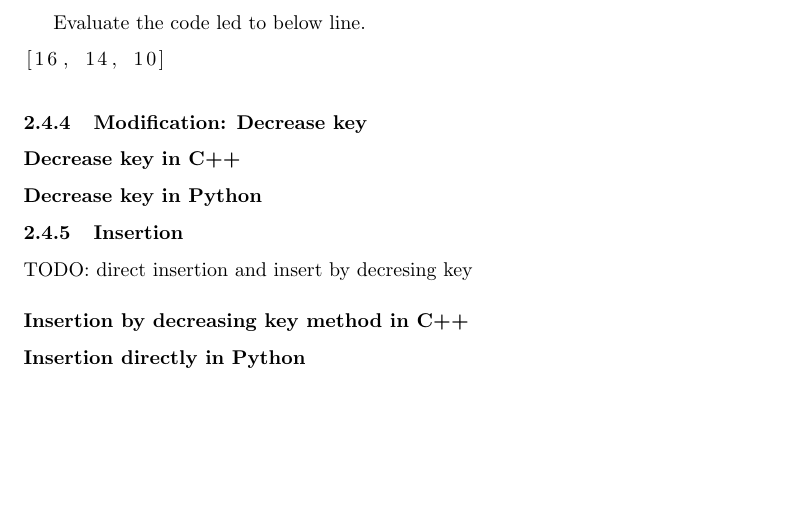
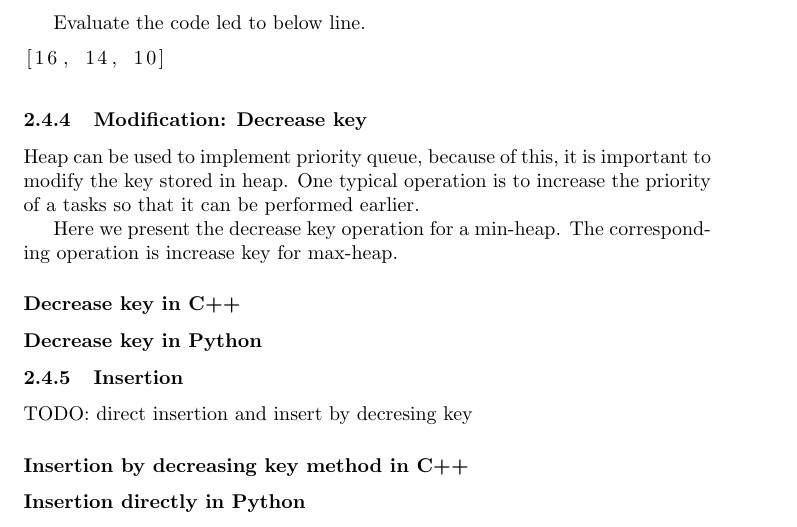
Before and after one commit to liuxinyu95/AlgoXY, a LaTeX paper (algo/datastruct/heap/binary-heap/bheap-en.tex): part of page 16 of 20, cut so that both start at the same text, the shorter picture padded with empty space. Compiled offline with pdfLaTeX.

Commit message:
go on writing.

```diff
--- a/algo/datastruct/heap/binary-heap/bheap-en.tex
+++ b/algo/datastruct/heap/binary-heap/bheap-en.tex
@@ -1005,6 +1005,14 @@ Evaluate the code led to below line.
 
 \subsubsection{Modification: Decrease key}
 
+Heap can be used to implement priority queue, because of this, it
+is important to modify the key stored in heap. One typical operation
+is to increase the priority of a tasks so that it can be performed
+earlier.
+
+Here we present the decrease key operation for a min-heap. The
+corresponding operation is increase key for max-heap.
+
 \subsubsection*{Decrease key in C++}
 
 \subsubsection*{Decrease key in Python}
```
